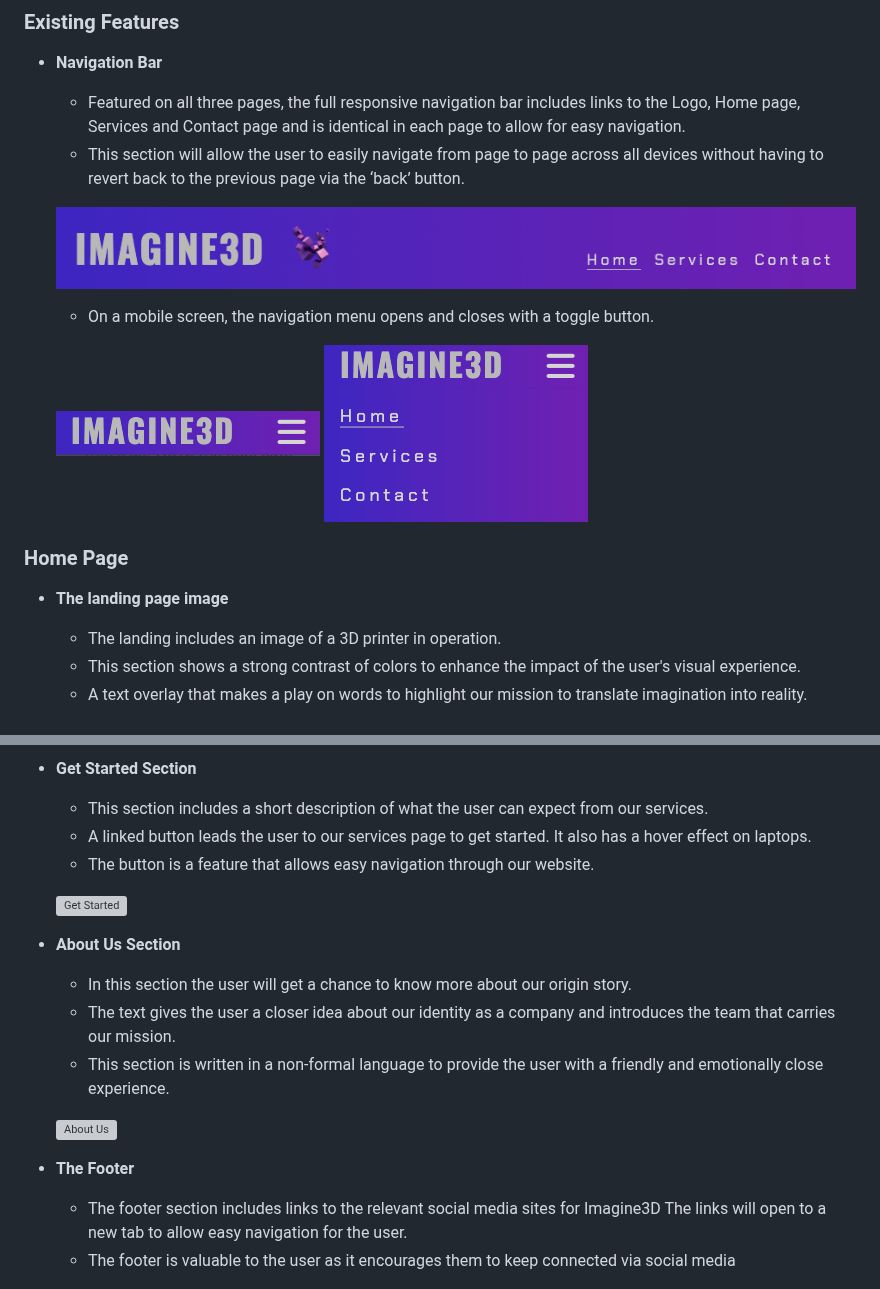
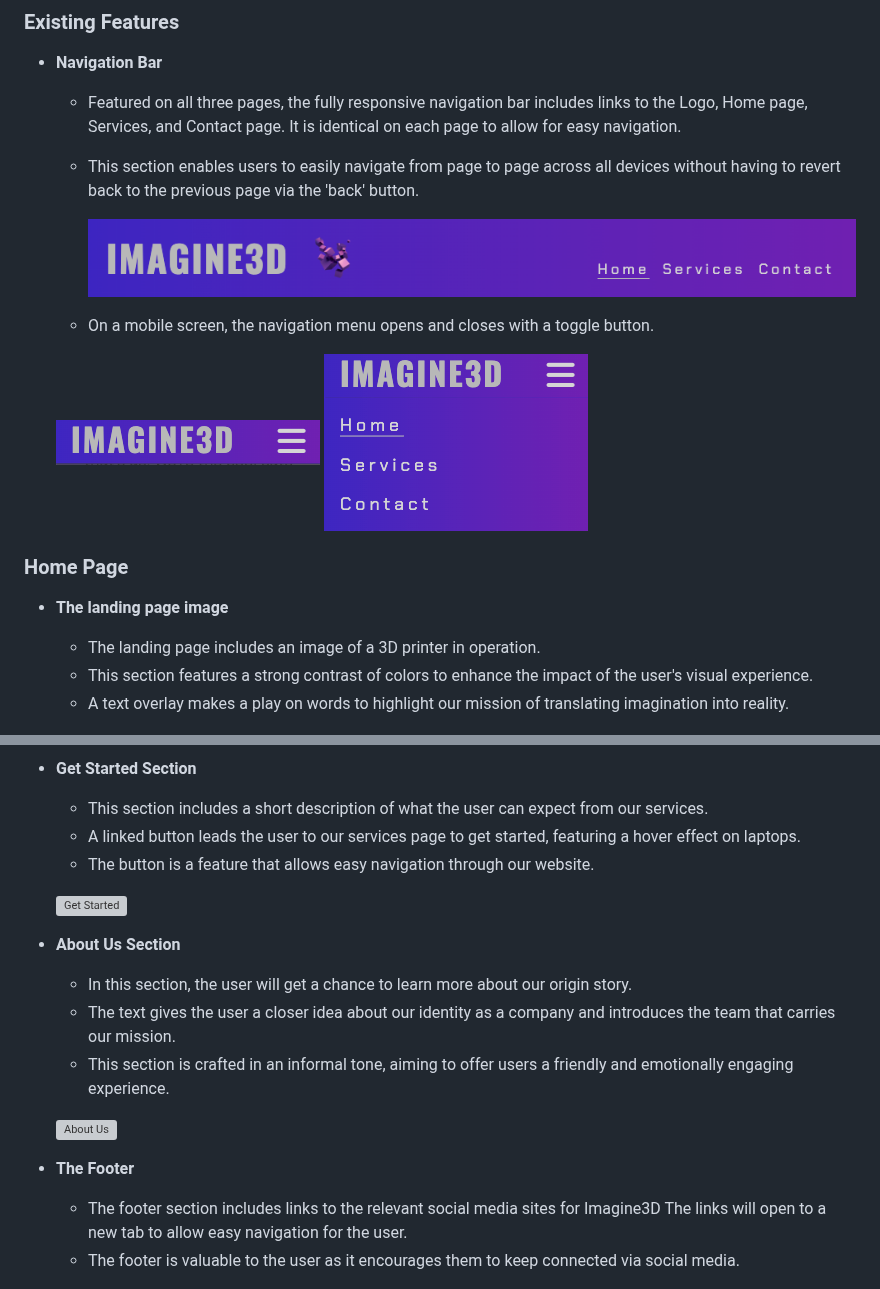
Before and after one commit to Ahmadk-g/Codeinsitute-PP1, a Markdown page: README.md, 2 parts joined by grey strips. Drawn GitHub-style; grey boxes are pictures that could not be loaded.

```diff
--- a/README.md
+++ b/README.md
@@ -16,10 +16,11 @@ Our website includes various features that enhance its usability and promote a f
 
 - __Navigation Bar__
 
-  - Featured on all three pages, the full responsive navigation bar includes links to the Logo, Home page, Services and Contact page and is identical in each page to allow for easy navigation.
-  - This section will allow the user to easily navigate from page to page across all devices without having to revert back to the previous page via the ‘back’ button.
+  - Featured on all three pages, the fully responsive navigation bar includes links to the Logo, Home page, Services, and Contact page. It is identical on each page to allow for easy navigation.
+  - This section enables users to easily navigate from page to page across all devices without having to revert back to the previous page via the 'back' button.
 
-  ![Nav Bar](https://github.com/Ahmadk-g/Codeinsitute-PP1/blob/main/assets/images/navbar.png)
+
+    ![Nav Bar](https://github.com/Ahmadk-g/Codeinsitute-PP1/blob/main/assets/images/navbar.png)
 
 
 
@@ -30,13 +31,15 @@ Our website includes various features that enhance its usability and promote a f
   ![Nav Bar mobile open](https://github.com/Ahmadk-g/Codeinsitute-PP1/blob/main/assets/images/navbar-toggle-open.png)
 
 
+
 ### Home Page
+
 
 - __The landing page image__
 
-  - The landing includes an image of a 3D printer in operation.
-  - This section shows a strong contrast of colors to enhance the impact of the user's visual experience.
-  - A text overlay that makes a play on words to highlight our mission to translate imagination into reality.
+  - The landing page includes an image of a 3D printer in operation.
+  - This section features a strong contrast of colors to enhance the impact of the user's visual experience.
+  - A text overlay makes a play on words to highlight our mission of translating imagination into reality.
 
 
   ![Landing Page](https://github.com/Ahmadk-g/Codeinsitute-PP1/blob/main/assets/images/hero-image.png)
@@ -46,7 +49,7 @@ Our website includes various features that enhance its usability and promote a f
 - __Get Started Section__
 
   - This section includes a short description of what the user can expect from our services.
-  - A linked button leads the user to our services page to get started. It also has a hover effect on laptops.
+  - A linked button leads the user to our services page to get started, featuring a hover effect on laptops.
   - The button is a feature that allows easy navigation through our website.
 
 
@@ -56,9 +59,9 @@ Our website includes various features that enhance its usability and promote a f
 
 - __About Us Section__
 
-  - In this section the user will get a chance to know more about our origin story.
+  - In this section, the user will get a chance to learn more about our origin story.
   - The text gives the user a closer idea about our identity as a company and introduces the team that carries our mission.
-  - This section is written in a non-formal language to provide the user with a friendly and emotionally close experience.
+  - This section is crafted in an informal tone, aiming to offer users a friendly and emotionally engaging experience.
 
 
   ![About Us](https://github.com/Ahmadk-g/Codeinsitute-PP1/blob/main/assets/images/aboutus.png)
@@ -68,7 +71,7 @@ Our website includes various features that enhance its usability and promote a f
 - __The Footer__
 
   - The footer section includes links to the relevant social media sites for Imagine3D The links will open to a new tab to allow easy navigation for the user.
-  - The footer is valuable to the user as it encourages them to keep connected via social media
+  - The footer is valuable to the user as it encourages them to keep connected via social media.
 
 
   ![Footer](https://github.com/Ahmadk-g/Codeinsitute-PP1/blob/main/assets/images/footer.png)
```
Also changed, not shown: other parts of README.md (+18 -16 lines).
